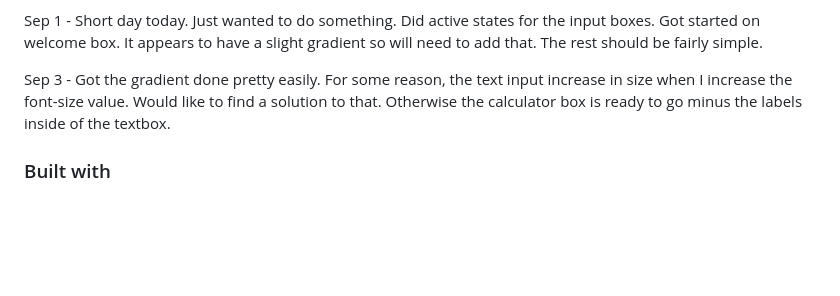
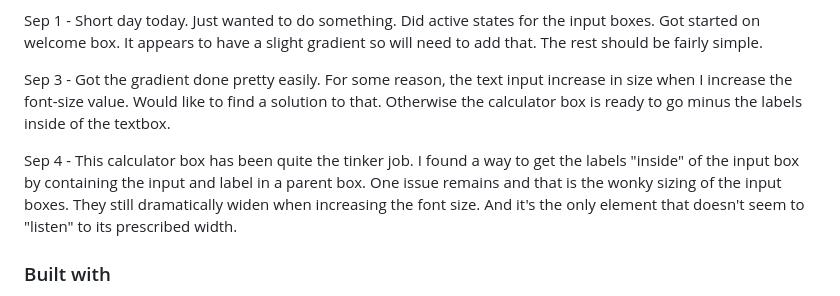
Before and after one commit to CJCameron13/bmi-calculator, a Markdown page: README.md, the part around the change. Drawn GitHub-style; blank space fills up the shorter version.

```diff
--- a/README.md
+++ b/README.md
@@ -70,6 +70,8 @@ Sep 1 - Short day today. Just wanted to do something. Did active states for the
 
 Sep 3 - Got the gradient done pretty easily. For some reason, the text input increase in size when I increase the font-size value. Would like to find a solution to that. Otherwise the calculator box is ready to go minus the labels inside of the textbox.
 
+Sep 4 - This calculator box has been quite the tinker job. I found a way to get the labels "inside" of the input box by containing the input and label in a parent box. One issue remains and that is the wonky sizing of the input boxes. They still dramatically widen when increasing the font size. And it's the only element that doesn't seem to "listen" to its prescribed width.
+
 ### Built with
 
 - Semantic HTML5 markup
```
